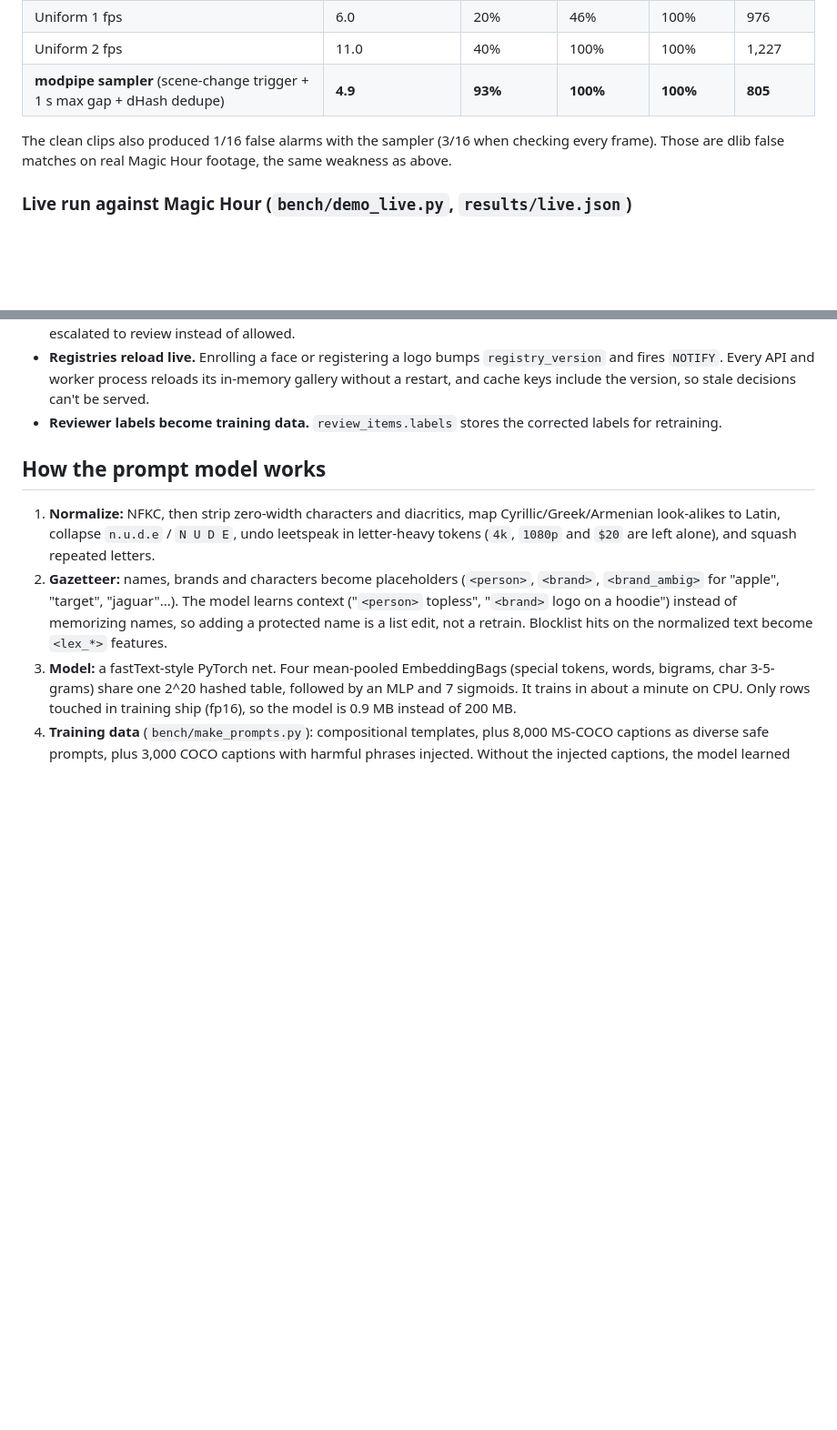
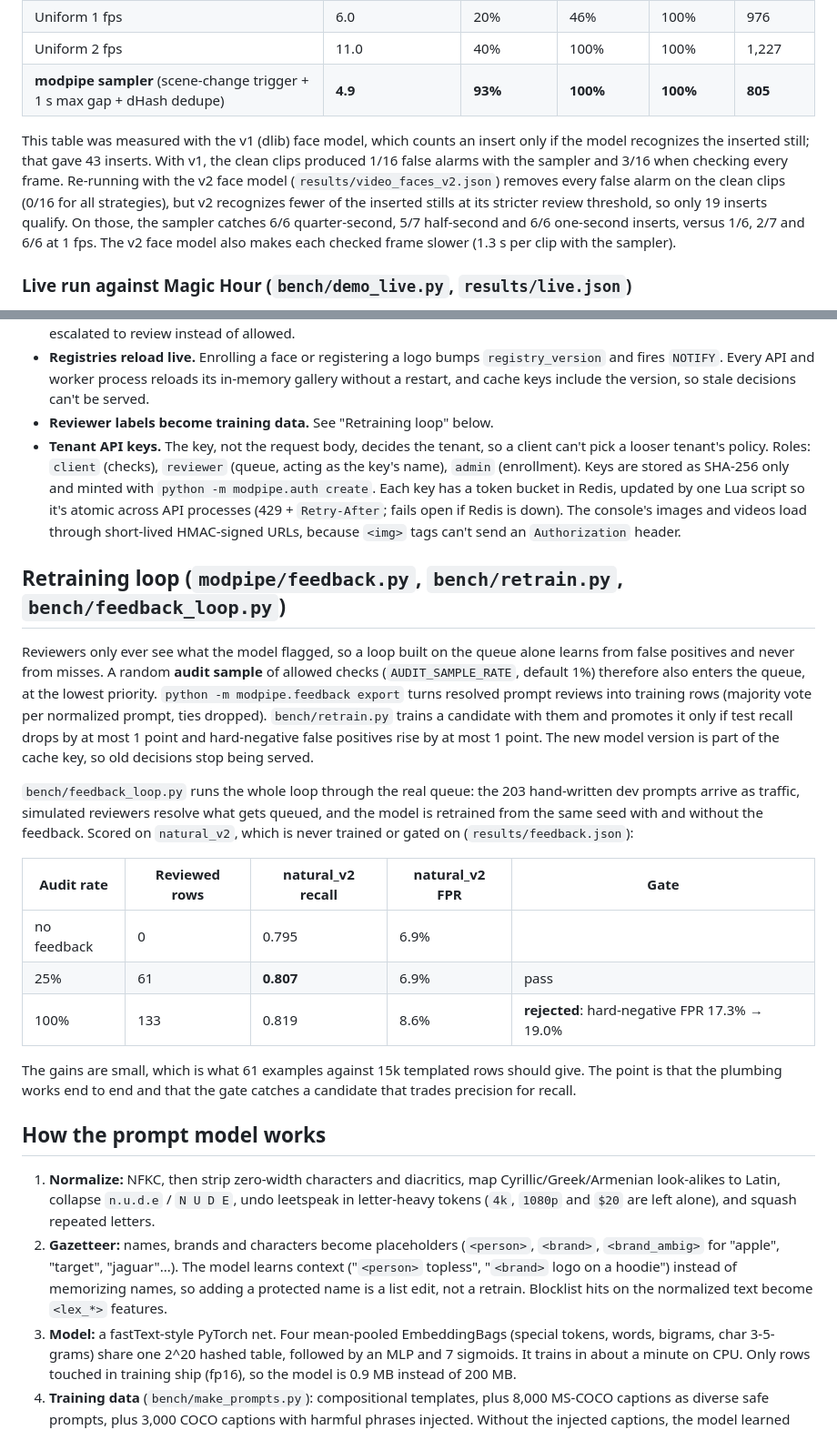
Before and after one commit to RyGuy108/content-moderation, a Markdown page: README.md, 2 parts joined by grey strips. Shown at 91% size. Drawn GitHub-style; blank space fills up the shorter version.

```diff
--- a/README.md
+++ b/README.md
@@ -87,8 +97,13 @@ protected person is spliced into a random point of each clip, and the question i
 | Uniform 2 fps | 11.0 | 40% | 100% | 100% | 1,227 |
 | **modpipe sampler** (scene-change trigger + 1 s max gap + dHash dedupe) | **4.9** | **93%** | **100%** | **100%** | **805** |
 
-The clean clips also produced 1/16 false alarms with the sampler (3/16 when checking every frame). Those are
-dlib false matches on real Magic Hour footage, the same weakness as above.
+This table was measured with the v1 (dlib) face model, which counts an insert only if the model recognizes the
+inserted still; that gave 43 inserts. With v1, the clean clips produced 1/16 false alarms with the sampler and
+3/16 when checking every frame. Re-running with the v2 face model (`results/video_faces_v2.json`) removes every
+false alarm on the clean clips (0/16 for all strategies), but v2 recognizes fewer of the inserted stills at its
+stricter review threshold, so only 19 inserts qualify. On those, the sampler catches 6/6 quarter-second, 5/7
+half-second and 6/6 one-second inserts, versus 1/6, 2/7 and 6/6 at 1 fps. The v2 face model also makes each
+checked frame slower (1.3 s per clip with the sampler).
 
 ### Live run against Magic Hour (`bench/demo_live.py`, `results/live.json`)
 
@@ -139,7 +154,35 @@ jump the queue. A reviewer who walks away loses their lease, the item returns to
 - **Registries reload live.** Enrolling a face or registering a logo bumps `registry_version` and fires
   `NOTIFY`. Every API and worker process reloads its in-memory gallery without a restart, and cache keys include
   the version, so stale decisions can't be served.
-- **Reviewer labels become training data.** `review_items.labels` stores the corrected labels for retraining.
+- **Reviewer labels become training data.** See "Retraining loop" below.
+- **Tenant API keys.** The key, not the request body, decides the tenant, so a client can't pick a looser
+  tenant's policy. Roles: `client` (checks), `reviewer` (queue, acting as the key's name), `admin` (enrollment).
+  Keys are stored as SHA-256 only and minted with `python -m modpipe.auth create`. Each key has a token bucket
+  in Redis, updated by one Lua script so it's atomic across API processes (429 + `Retry-After`; fails open if
+  Redis is down). The console's images and videos load through short-lived HMAC-signed URLs, because `<img>`
+  tags can't send an `Authorization` header.
+
+## Retraining loop (`modpipe/feedback.py`, `bench/retrain.py`, `bench/feedback_loop.py`)
+
+Reviewers only ever see what the model flagged, so a loop built on the queue alone learns from false positives
+and never from misses. A random **audit sample** of allowed checks (`AUDIT_SAMPLE_RATE`, default 1%) therefore
+also enters the queue, at the lowest priority. `python -m modpipe.feedback export` turns resolved prompt reviews
+into training rows (majority vote per normalized prompt, ties dropped). `bench/retrain.py` trains a candidate
+with them and promotes it only if test recall drops by at most 1 point and hard-negative false positives rise by
+at most 1 point. The new model version is part of the cache key, so old decisions stop being served.
+
+`bench/feedback_loop.py` runs the whole loop through the real queue: the 203 hand-written dev prompts arrive as
+traffic, simulated reviewers resolve what gets queued, and the model is retrained from the same seed with and
+without the feedback. Scored on `natural_v2`, which is never trained or gated on (`results/feedback.json`):
+
+| Audit rate | Reviewed rows | natural_v2 recall | natural_v2 FPR | Gate |
+|---|---|---|---|---|
+| no feedback | 0 | 0.795 | 6.9% | |
+| 25% | 61 | **0.807** | 6.9% | pass |
+| 100% | 133 | 0.819 | 8.6% | **rejected**: hard-negative FPR 17.3% → 19.0% |
+
+The gains are small, which is what 61 examples against 15k templated rows should give. The point is that the
+plumbing works end to end and that the gate catches a candidate that trades precision for recall.
 
 ## How the prompt model works
 
```
Also changed, not shown: other parts of README.md (+35 -20 lines), results/summary.png, 1 other file.
